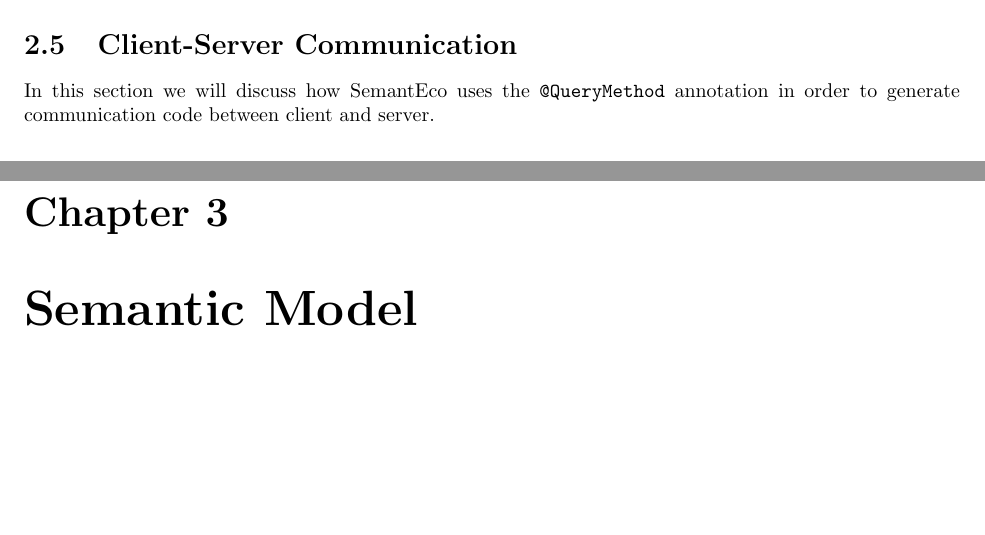
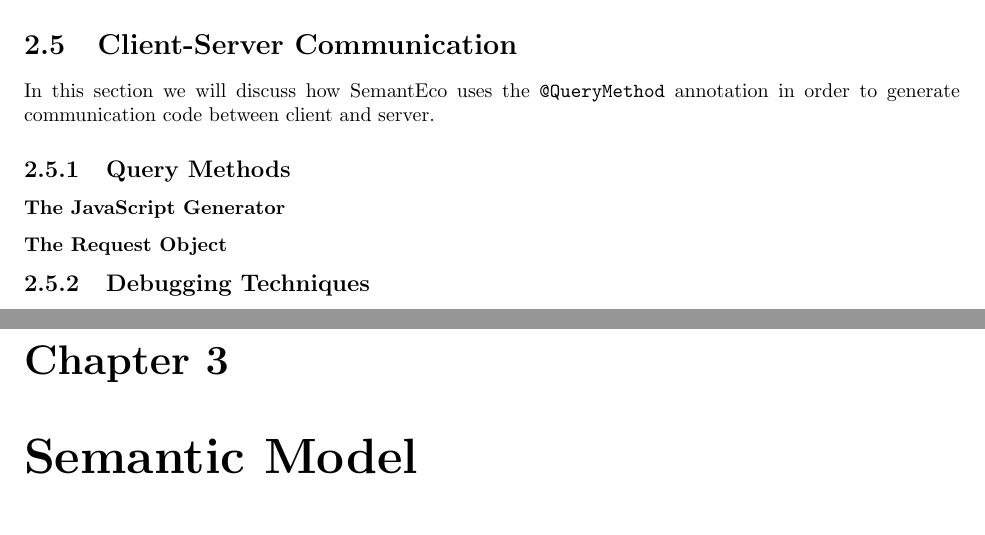
Before and after one commit to ewpatton/SemantEco-TR, a LaTeX thesis (Semanteco.tex): two parts of pages 13 and 14 of 24, joined at a grey line, cut so that both start at the same text, the shorter picture padded with empty space. Compiled offline with pdfLaTeX.

Commit message:
Added some subsection headings for Query Method discussion

```diff
--- a/Semanteco.tex
+++ b/Semanteco.tex
@@ -118,6 +118,15 @@ In this section we will introduce the Query Executor as the key tool for modules
 \section{Client-Server Communication}
 \label{client-server-comm}
 In this section we will discuss how SemantEco uses the \texttt{@QueryMethod} annotation in order to generate communication code between client and server.
+
+\subsection{Query Methods}
+
+\subsubsection{The JavaScript Generator}
+
+\subsubsection{The Request Object}
+
+\subsection{Debugging Techniques}
+
 \chapter{Semantic Model}
 \label{semantic-model}
 In this chapter, we will present an overview of SemantEco's ontology using OWL 2 \cite{OWL2}. Furthermore, we will discuss how one models regulation violations and how modules can make use of the Pellet \cite{Pellet} semantic web reason to write more robust queries using inference.
```
